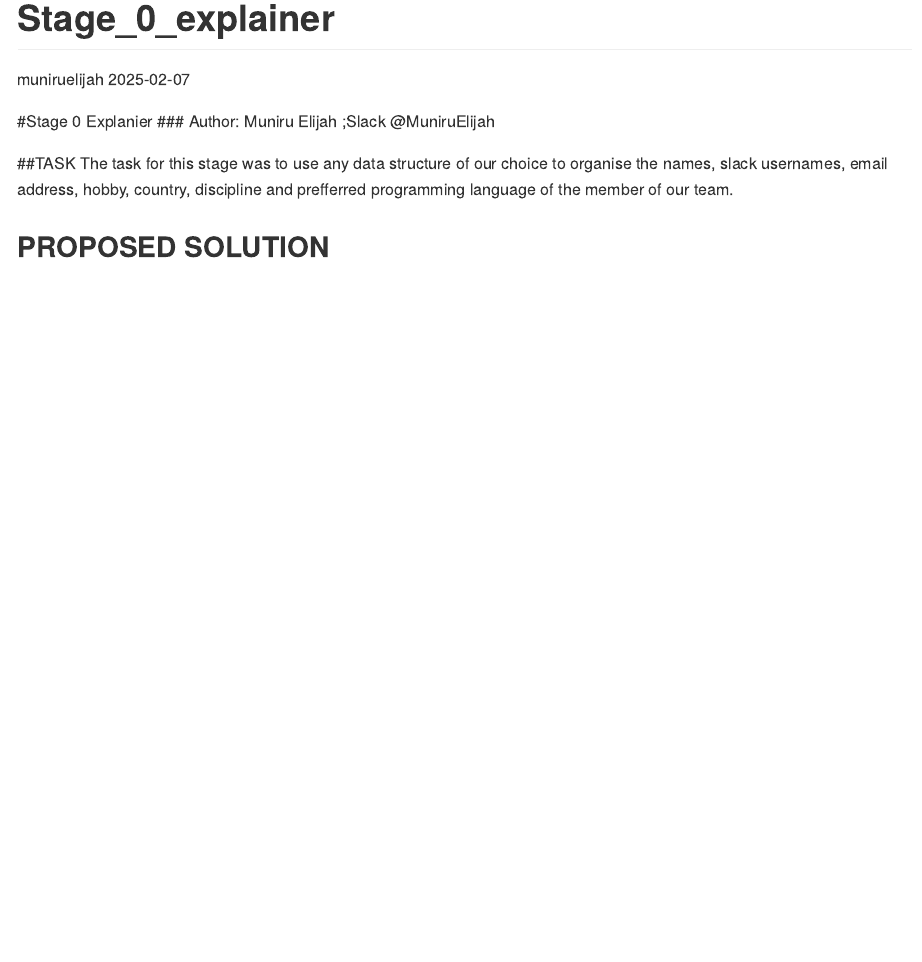
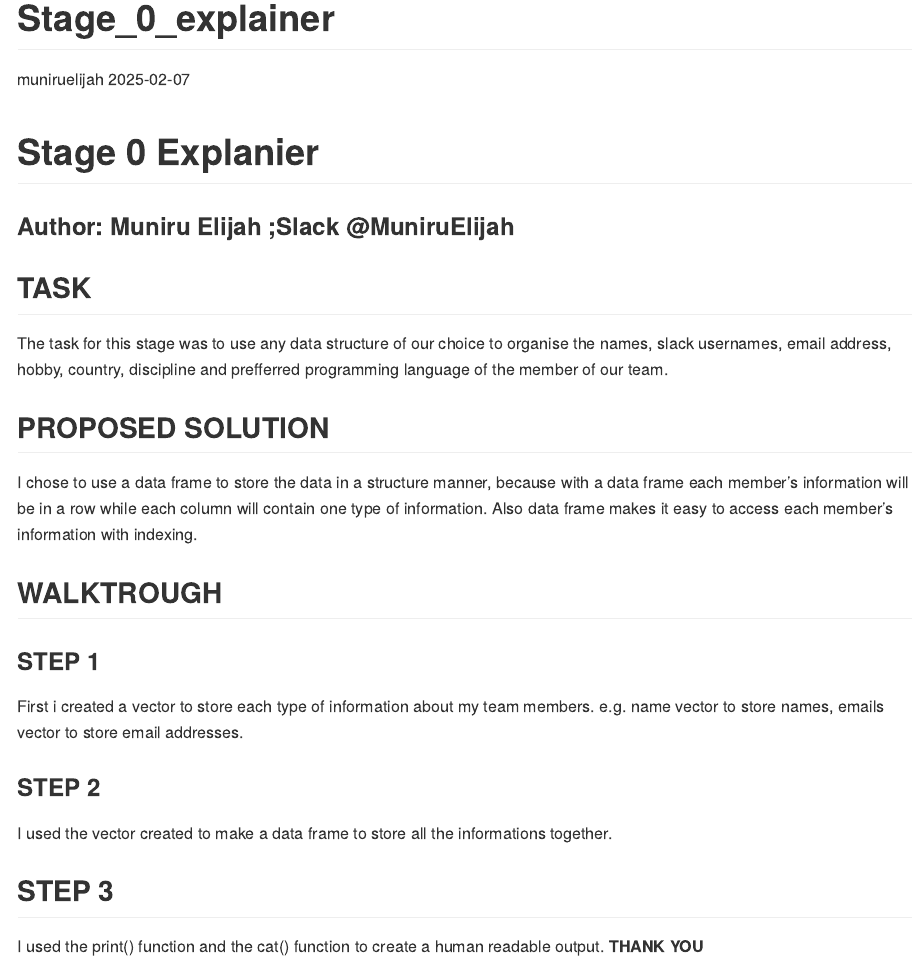
Before and after one commit to muniruelijah/HackBio-biocoding-internship, an R Markdown document (stage-0/Stage_0_explainer.Rmd): the page in a window 1100 px wide, from its top. Rendered offline with R 4.5, knitr and Pandoc, with nearby package versions.

Commit message:
submission for stage 0 task

```diff
--- a/stage-0/Stage_0_explainer.Rmd
+++ b/stage-0/Stage_0_explainer.Rmd
@@ -4,10 +4,23 @@ author: "muniruelijah"
 date: "2025-02-07"
 output: github_document
 ---
-#Stage 0 Explanier
+
+# Stage 0 Explanier
+
 ### Author: Muniru Elijah ;Slack @MuniruElijah
 
-##TASK
+## TASK
 The task for this stage was to use any data structure of our choice to organise the names, slack usernames, email address, hobby, country, discipline and prefferred programming language of the member of our team.
 
 ## PROPOSED SOLUTION
+I chose to use a data frame to store the data in a structure manner, because with a data frame each member's information will be in a row while each column will contain one type of information. Also data frame makes it easy to access each member's information with indexing.
+
+## WALKTROUGH
+### STEP 1
+First i created a vector to store each type of information about my team members. e.g. name vector to store names, emails vector to store email addresses.
+
+### STEP 2
+I used the vector created to make a data frame to store all the informations together.
+
+## STEP 3
+I used the print() function and the cat() function to create a human readable output. **THANK YOU**
```
Also changed, not shown: stage-0/stage_0_task.R (+6 -6 lines), README.md, stage-0/Stage_0_explainer.md (added).
